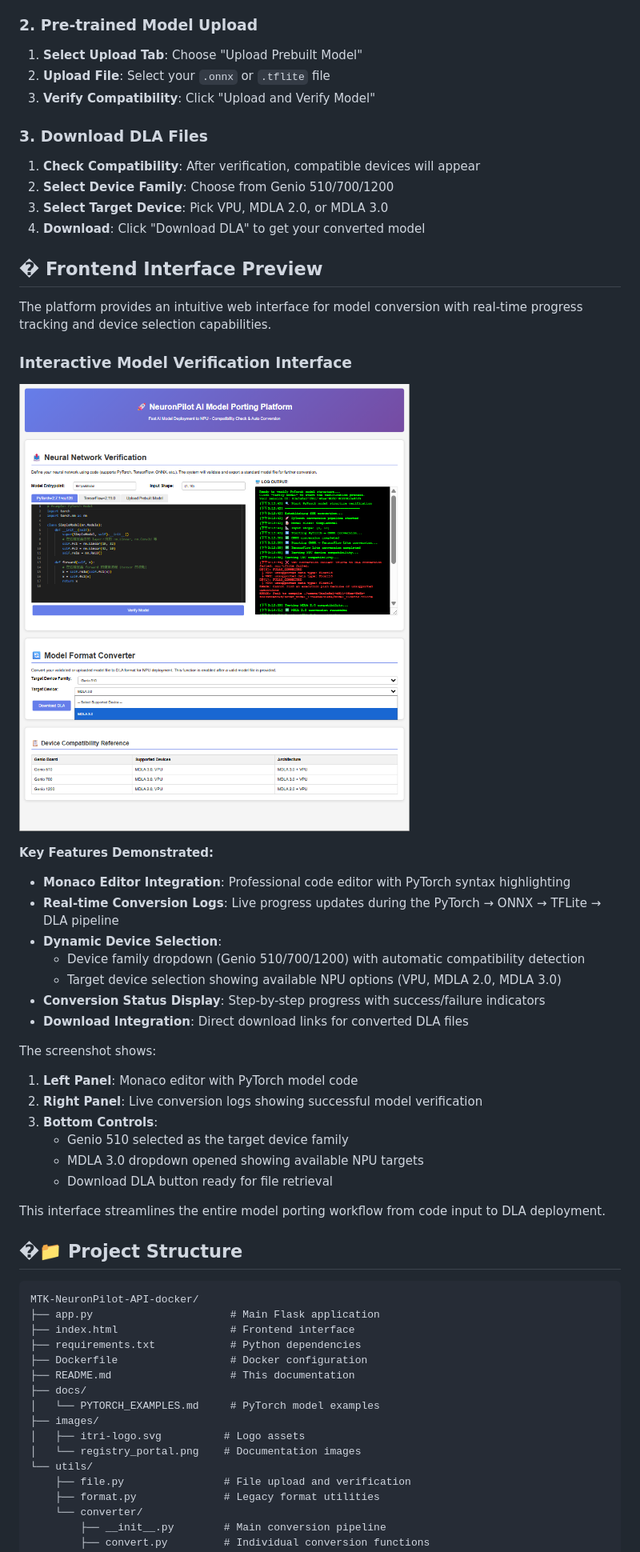
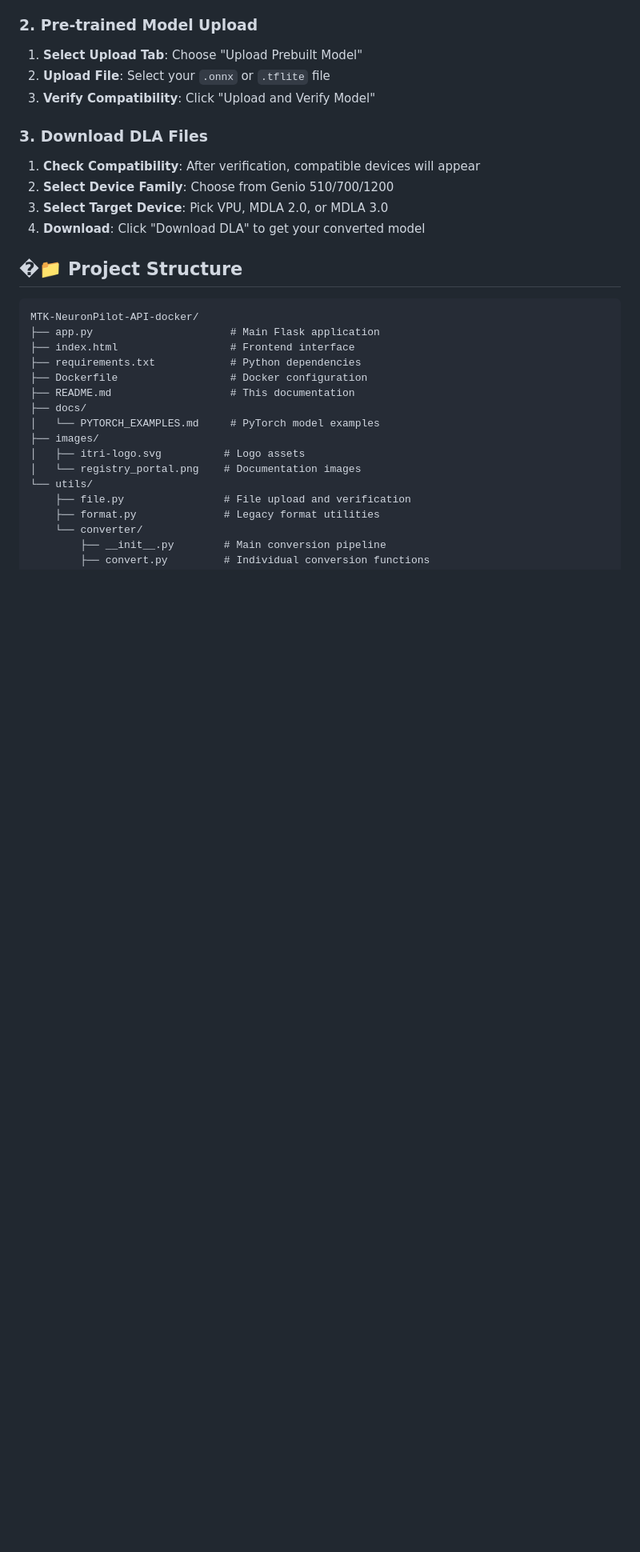
Before and after one commit to R300-AI/MTK-NeuronPilot-API-docker, a Markdown page: README.md, the part around one of its changes. Shown at 80% size. Rendered like a GitHub page; blank space fills up the shorter version.

```diff
--- a/README.md
+++ b/README.md
@@ -181,33 +176,6 @@ This interface streamlines the entire model porting workflow from code input to
 2. **Select Device Family**: Choose from Genio 510/700/1200
 3. **Select Target Device**: Pick VPU, MDLA 2.0, or MDLA 3.0
 4. **Download**: Click "Download DLA" to get your converted model
-
-## �️ Frontend Interface Preview
-
-The platform provides an intuitive web interface for model conversion with real-time progress tracking and device selection capabilities.
-
-### Interactive Model Verification Interface
-
-![Frontend Interface](https://github.com/R300-AI/MTK-NeuronPilot-API-docker/blob/main/images/frontend.png)
-
-**Key Features Demonstrated:**
-- **Monaco Editor Integration**: Professional code editor with PyTorch syntax highlighting
-- **Real-time Conversion Logs**: Live progress updates during the PyTorch → ONNX → TFLite → DLA pipeline
-- **Dynamic Device Selection**:
-  - Device family dropdown (Genio 510/700/1200) with automatic compatibility detection
-  - Target device selection showing available NPU options (VPU, MDLA 2.0, MDLA 3.0)
-- **Conversion Status Display**: Step-by-step progress with success/failure indicators
-- **Download Integration**: Direct download links for converted DLA files
-
-The screenshot shows:
-1. **Left Panel**: Monaco editor with PyTorch model code
-2. **Right Panel**: Live conversion logs showing successful model verification
-3. **Bottom Controls**:
-   - Genio 510 selected as the target device family
-   - MDLA 3.0 dropdown opened showing available NPU targets
-   - Download DLA button ready for file retrieval
-
-This interface streamlines the entire model porting workflow from code input to DLA deployment.
 
 ## �📁 Project Structure
 
```
Also changed, not shown: other parts of README.md (+1 -6 lines).
